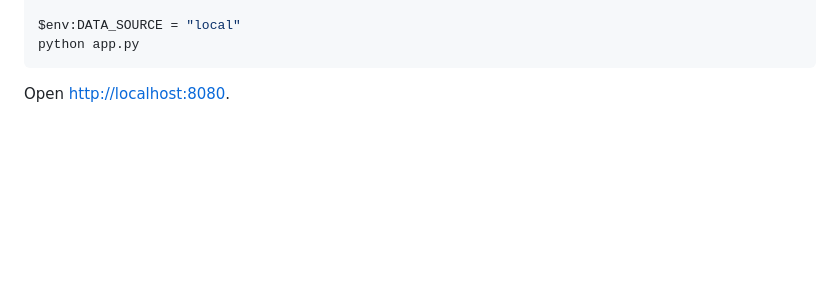
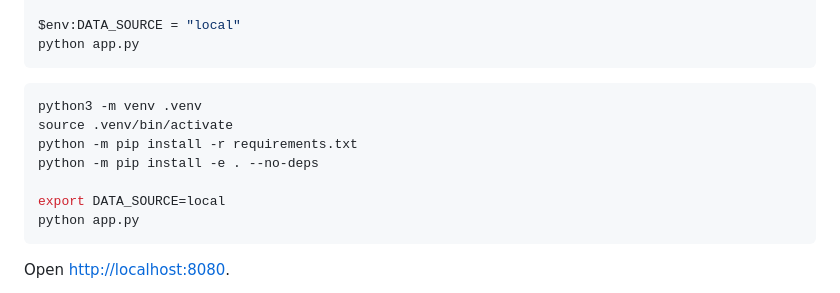
Before and after one commit to Alexz3221/MSAi-Manager, a Markdown page: README.md, the part around the change. Rendered like a GitHub page; blank space fills up the shorter version.

Commit message:
Update README with bash instructions
Added instructions for setting up a Python virtual environment and running the application.

````diff
--- a/README.md
+++ b/README.md
@@ -88,6 +88,16 @@ $env:DATA_SOURCE = "local"
 python app.py
 ```
 
+```bash
+python3 -m venv .venv
+source .venv/bin/activate
+python -m pip install -r requirements.txt
+python -m pip install -e . --no-deps
+
+export DATA_SOURCE=local
+python app.py
+```
+
 Open <http://localhost:8080>.
 
 John's ADK prototype uses a local SQLite fixture for its scoped project/notice
````
